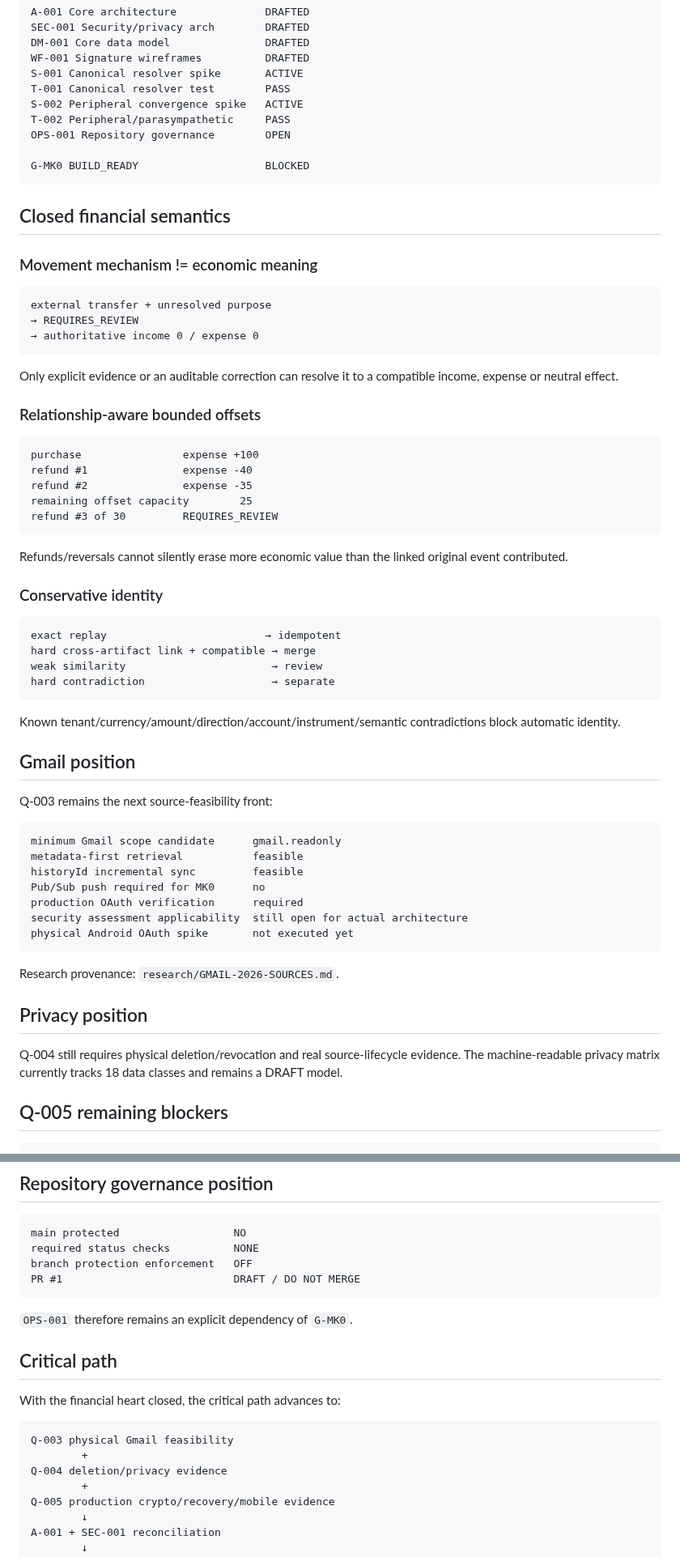
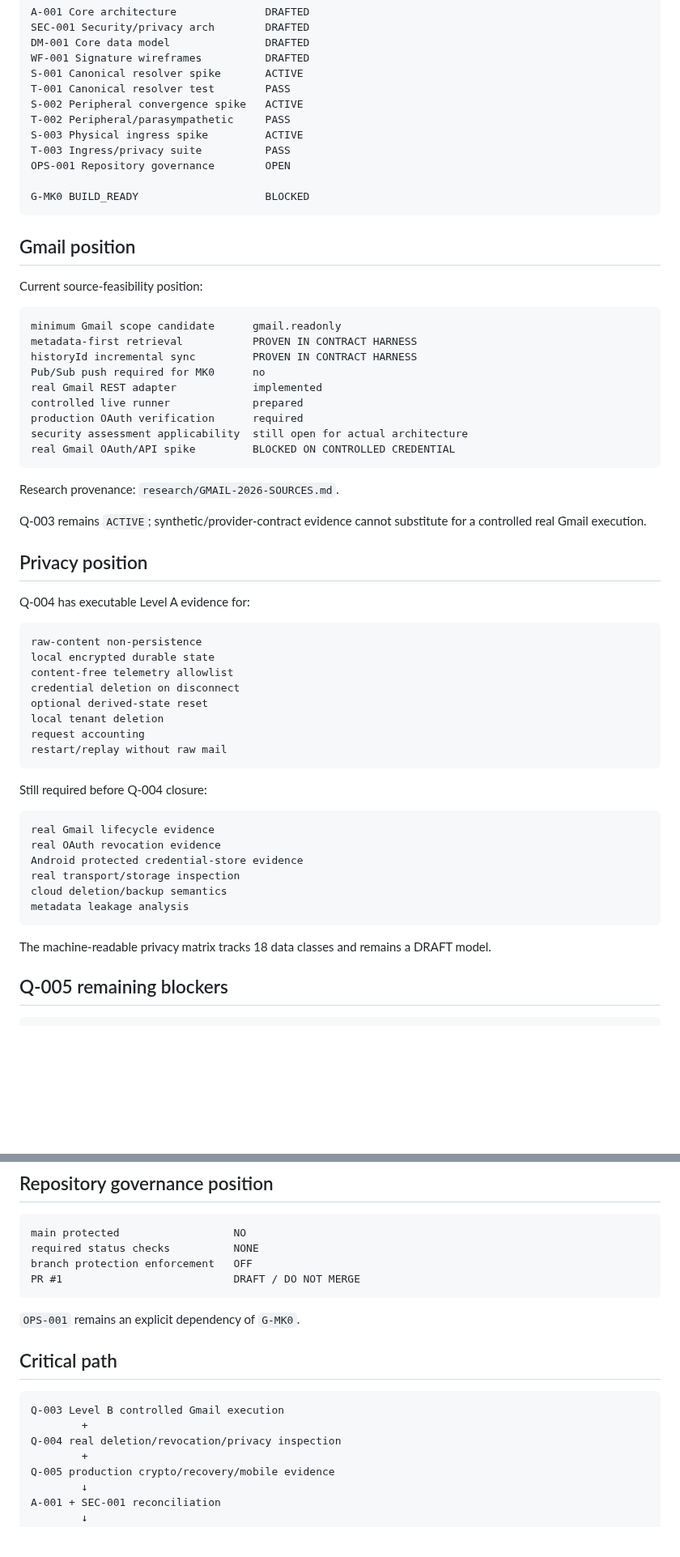
Before and after one commit to Em3rc0d/FinanceSensor, a Markdown page: STATUS.md, 2 parts joined by grey strips. Shown at 81% size. GitHub-like rendering; blank space fills up the shorter version.

Commit message:
status: reconcile physical ingress Level A evidence

````diff
--- a/STATUS.md
+++ b/STATUS.md
@@ -131,65 +151,60 @@ S-001 Canonical resolver spike       ACTIVE
 T-001 Canonical resolver test        PASS
 S-002 Peripheral convergence spike   ACTIVE
 T-002 Peripheral/parasympathetic     PASS
+S-003 Physical ingress spike         ACTIVE
+T-003 Ingress/privacy suite          PASS
 OPS-001 Repository governance        OPEN
 
 G-MK0 BUILD_READY                    BLOCKED
 ```
 
-## Closed financial semantics
-
-### Movement mechanism != economic meaning
-
-```text
-external transfer + unresolved purpose
-→ REQUIRES_REVIEW
-→ authoritative income 0 / expense 0
-```
-
-Only explicit evidence or an auditable correction can resolve it to a compatible income, expense or neutral effect.
-
-### Relationship-aware bounded offsets
-
-```text
-purchase                expense +100
-refund #1               expense -40
-refund #2               expense -35
-remaining offset capacity        25
-refund #3 of 30         REQUIRES_REVIEW
-```
-
-Refunds/reversals cannot silently erase more economic value than the linked original event contributed.
-
-### Conservative identity
-
-```text
-exact replay                         → idempotent
-hard cross-artifact link + compatible → merge
-weak similarity                       → review
-hard contradiction                    → separate
-```
-
-Known tenant/currency/amount/direction/account/instrument/semantic contradictions block automatic identity.
-
 ## Gmail position
 
-Q-003 remains the next source-feasibility front:
+Current source-feasibility position:
 
 ```text
 minimum Gmail scope candidate      gmail.readonly
-metadata-first retrieval           feasible
-historyId incremental sync         feasible
+metadata-first retrieval           PROVEN IN CONTRACT HARNESS
+historyId incremental sync         PROVEN IN CONTRACT HARNESS
 Pub/Sub push required for MK0      no
+real Gmail REST adapter            implemented
+controlled live runner             prepared
 production OAuth verification      required
 security assessment applicability  still open for actual architecture
-physical Android OAuth spike       not executed yet
+real Gmail OAuth/API spike         BLOCKED ON CONTROLLED CREDENTIAL
 ```
 
 Research provenance: `research/GMAIL-2026-SOURCES.md`.
 
+Q-003 remains `ACTIVE`; synthetic/provider-contract evidence cannot substitute for a controlled real Gmail execution.
+
 ## Privacy position
 
-Q-004 still requires physical deletion/revocation and real source-lifecycle evidence. The machine-readable privacy matrix currently tracks 18 data classes and remains a DRAFT model.
+Q-004 has executable Level A evidence for:
+
+```text
+raw-content non-persistence
+local encrypted durable state
+content-free telemetry allowlist
+credential deletion on disconnect
+optional derived-state reset
+local tenant deletion
+request accounting
+restart/replay without raw mail
+```
+
+Still required before Q-004 closure:
+
+```text
+real Gmail lifecycle evidence
+real OAuth revocation evidence
+Android protected credential-store evidence
+real transport/storage inspection
+cloud deletion/backup semantics
+metadata leakage analysis
+```
+
+The machine-readable privacy matrix tracks 18 data classes and remains a DRAFT model.
 
 ## Q-005 remaining blockers
 
@@ -215,16 +230,14 @@ branch protection enforcement   OFF
 PR #1                           DRAFT / DO NOT MERGE
 ```
 
-`OPS-001` therefore remains an explicit dependency of `G-MK0`.
+`OPS-001` remains an explicit dependency of `G-MK0`.
 
 ## Critical path
 
-With the financial heart closed, the critical path advances to:
-
 ```text
-Q-003 physical Gmail feasibility
+Q-003 Level B controlled Gmail execution
         +
-Q-004 deletion/privacy evidence
+Q-004 real deletion/revocation/privacy inspection
         +
 Q-005 production crypto/recovery/mobile evidence
         ↓
````
Also changed, not shown: other parts of STATUS.md (+47 -27 lines).
